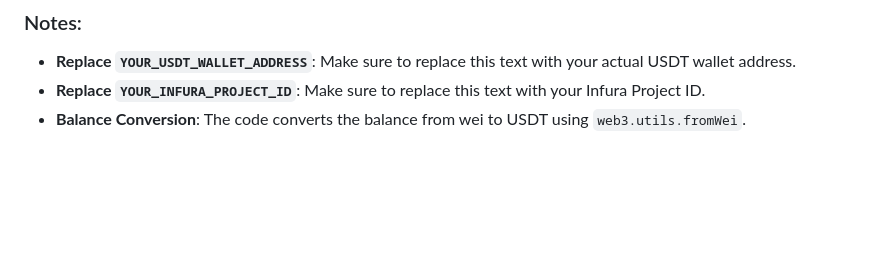
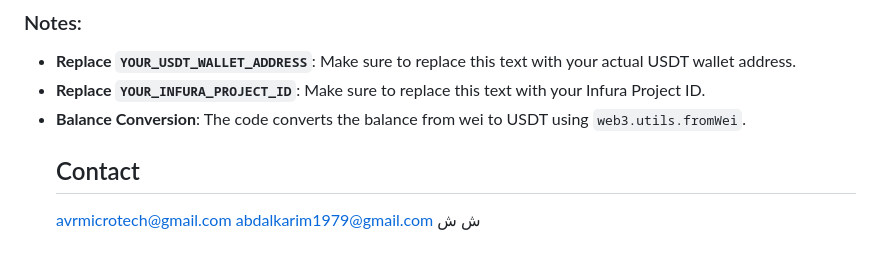
Before and after one commit to Abdalkarim1979/Pay-with-USDT, a Markdown page: README.md, the part around the change. Drawn GitHub-style; blank space fills up the shorter version.

```diff
--- a/README.md
+++ b/README.md
@@ -92,3 +92,8 @@ async function checkBalance() {
 - **Replace `YOUR_USDT_WALLET_ADDRESS`**: Make sure to replace this text with your actual USDT wallet address.
 - **Replace `YOUR_INFURA_PROJECT_ID`**: Make sure to replace this text with your Infura Project ID.
 - **Balance Conversion**: The code converts the balance from wei to USDT using `web3.utils.fromWei`.
+  ## Contact
+  avrmicrotech@gmail.com
+  abdalkarim1979@gmail.com
+  ش
+  ش
```
